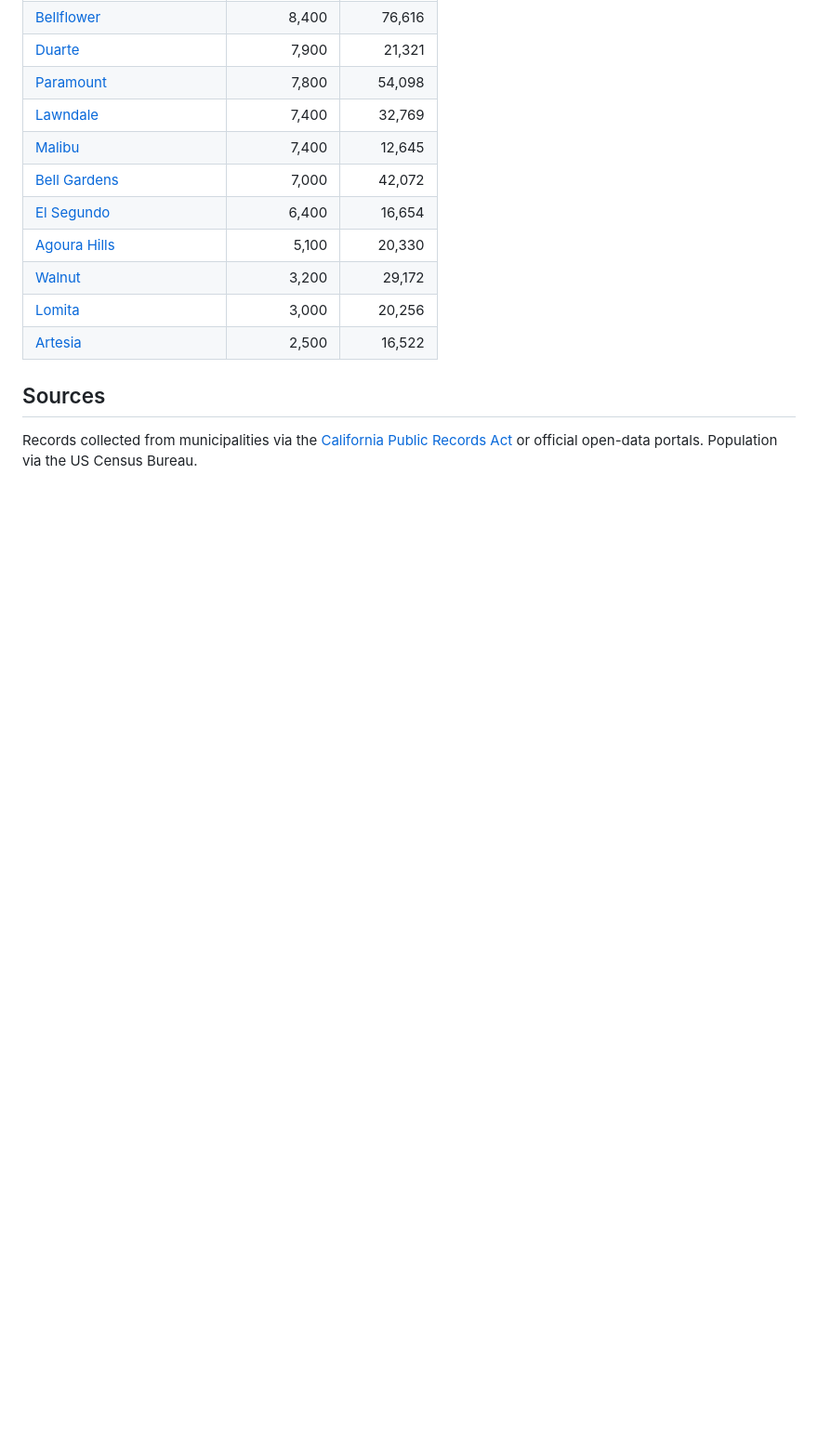
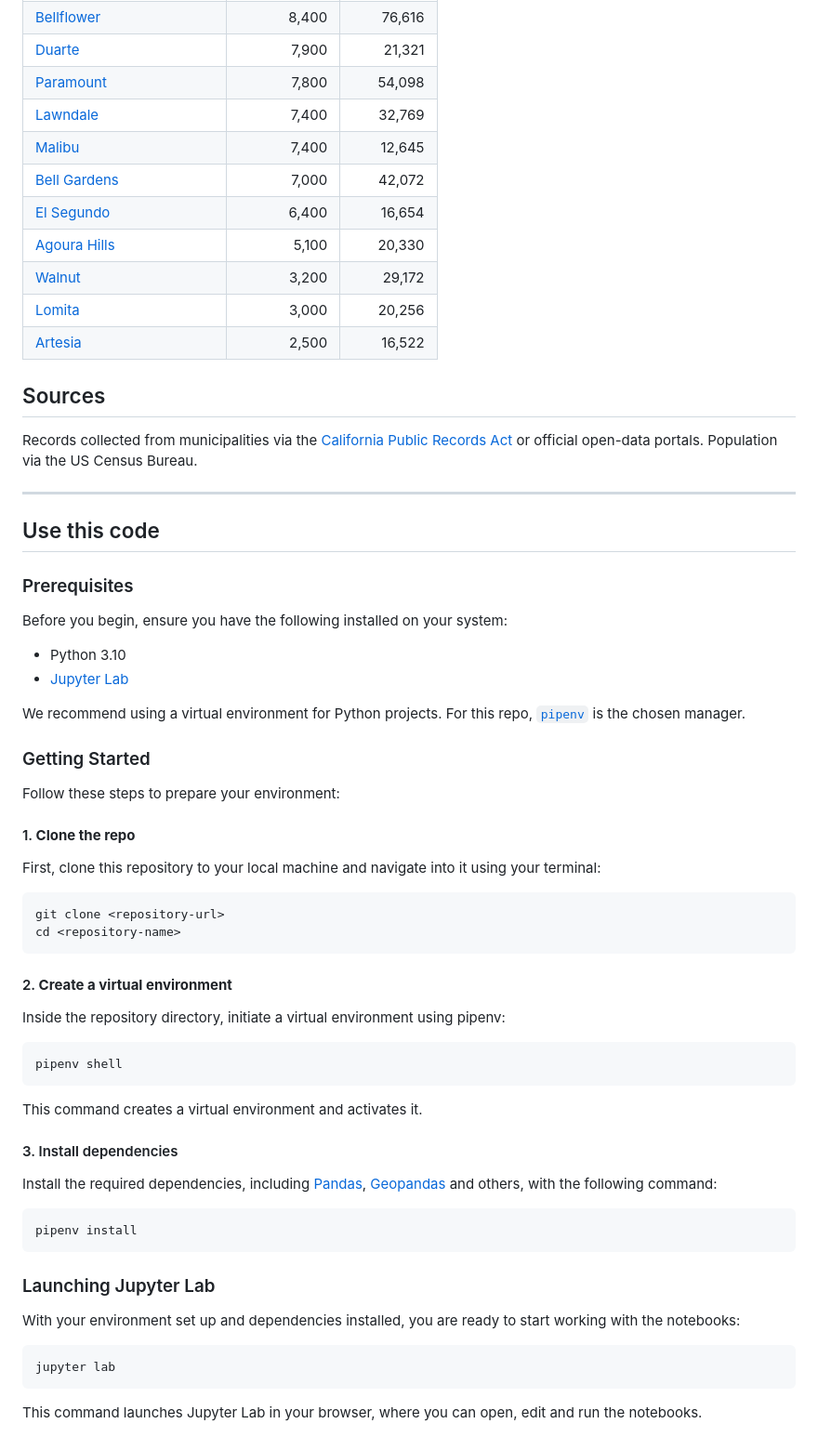
Before and after one commit to stiles/la-trees, a Markdown page: README.md, the part around one of its changes. Shown at 93% size. Rendered like a GitHub page; blank space fills up the shorter version.

````diff
--- a/README.md
+++ b/README.md
@@ -121,3 +121,56 @@ Municipality | **Tree count &darr;** | Population
 ## Sources
 
 Records collected from municipalities via the [California Public Records Act](https://en.wikipedia.org/wiki/California_Public_Records_Act) or official open-data portals. Population via the US Census Bureau.
+
+---
+
+## Use this code
+
+### Prerequisites
+
+Before you begin, ensure you have the following installed on your system:
+- Python 3.10
+- [Jupyter Lab](https://jupyter.org/install)
+
+We recommend using a virtual environment for Python projects. For this repo, [`pipenv`](https://pipenv.pypa.io/en/latest/) is the chosen manager.
+
+### Getting Started
+
+Follow these steps to prepare your environment:
+
+#### 1. **Clone the repo**
+
+First, clone this repository to your local machine and navigate into it using your terminal:
+
+```bash
+git clone <repository-url>
+cd <repository-name>
+```
+
+#### 2. **Create a virtual environment**
+Inside the repository directory, initiate a virtual environment using pipenv:
+
+```
+pipenv shell
+```
+
+This command creates a virtual environment and activates it.
+
+#### 3. Install dependencies
+
+Install the required dependencies, including [Pandas](https://pandas.pydata.org/), [Geopandas](https://geopandas.org/en/stable/) and others, with the following command:
+
+```
+pipenv install
+```
+
+### Launching Jupyter Lab
+
+With your environment set up and dependencies installed, you are ready to start working with the notebooks:
+
+
+```
+jupyter lab
+```
+
+This command launches Jupyter Lab in your browser, where you can open, edit and run the notebooks.
````
Also changed, not shown: other parts of README.md (+1 -1 lines).
